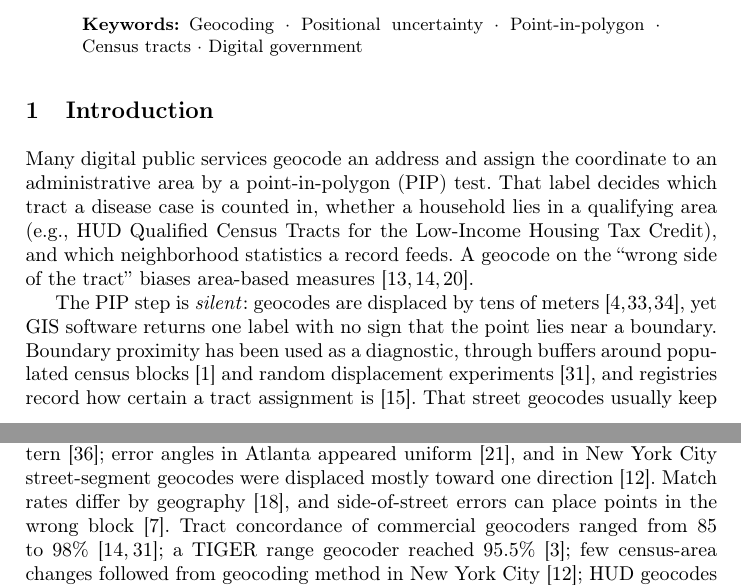
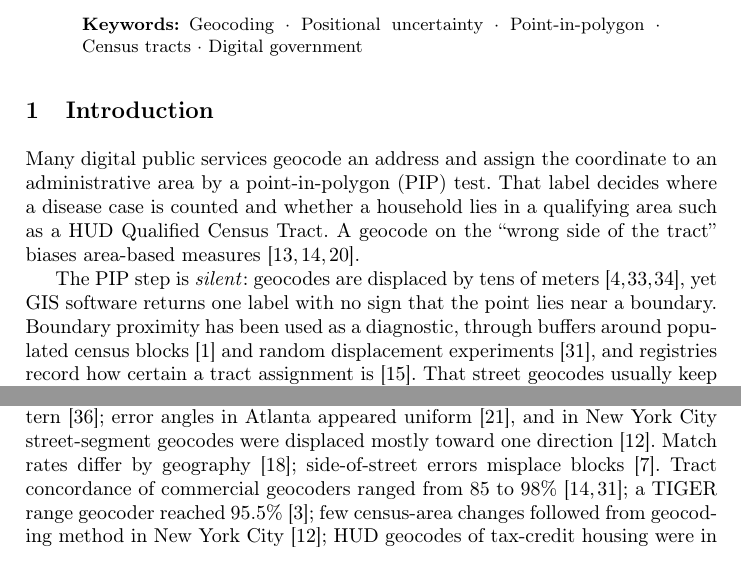
Before and after one commit to nidhip1611/boundarybench, a LaTeX paper (paper/main.tex): two parts of pages 1 and 2 of 11 before the commit and two parts of pages 1 and 2 of 10 after it, joined at a grey line, cut so that both start at the same text. Compiled offline with pdfLaTeX.

Commit message:
Paper: more trims
Co-Authored-By: Claude Opus 5.5 <noreply@anthropic.com>
Claude-Session: https://claude.ai/code/session_01Frgy1vHx8gQ2LJkEx22DSN

```diff
--- a/paper/main.tex
+++ b/paper/main.tex
@@ -34,7 +34,7 @@ Agencies assign geocoded addresses to census tracts with a point-in-polygon test
 
 %=====================================================================
 \section{Introduction}
-Many digital public services geocode an address and assign the coordinate to an administrative area by a point-in-polygon (PIP) test. That label decides which tract a disease case is counted in, whether a household lies in a qualifying area (e.g., HUD Qualified Census Tracts for the Low-Income Housing Tax Credit), and which neighborhood statistics a record feeds. A geocode on the ``wrong side of the tract'' biases area-based measures~\cite{krieger2001,krieger2002,rushton2006}.
+Many digital public services geocode an address and assign the coordinate to an administrative area by a point-in-polygon (PIP) test. That label decides where a disease case is counted and whether a household lies in a qualifying area such as a HUD Qualified Census Tract. A geocode on the ``wrong side of the tract'' biases area-based measures~\cite{krieger2001,krieger2002,rushton2006}.
 
 The PIP step is \emph{silent}: geocodes are displaced by tens of meters~\cite{cayo2003,zandbergen2008,zandbergen2009}, yet GIS software returns one label with no sign that the point lies near a boundary. Boundary proximity has been used as a diagnostic, through buffers around populated census blocks~\cite{berg2026} and random displacement experiments~\cite{whitsel2006}, and registries record how certain a tract assignment is~\cite{naaccr}. That street geocodes usually keep the correct tract is known~\cite{whitsel2006,brokamp2018,kinnee2020}, and the Census Bureau documents that its geocoder interpolates along address ranges and assigns the census block from the side of the matched street~\cite{censusguide,censusaddr}. What is not known is how often this design fails in practice, where, and whether the failures can be detected when an address is assigned. Our contributions are:
 \begin{enumerate}
@@ -45,7 +45,7 @@ The PIP step is \emph{silent}: geocodes are displaced by tens of meters~\cite{ca
 
 %=====================================================================
 \section{Related Work}
-\textbf{Geocoding error and area assignment.} Geocoding errors range from meters to hundreds of meters and grow in rural areas~\cite{goldberg2007,cayo2003,zandbergen2008,zandbergen2009}, follow non-normal distributions~\cite{zandbergen2008b}, and in rural Iowa formed a cross-shaped, street-aligned pattern~\cite{zimmerman2007}; error angles in Atlanta appeared uniform~\cite{strickland2007}, and in New York City street-segment geocodes were displaced mostly toward one direction~\cite{kinnee2020}. Match rates differ by geography~\cite{oliver2005}, and side-of-street errors can place points in the wrong block~\cite{eckman2012}. Tract concordance of commercial geocoders ranged from 85 to 98\%~\cite{krieger2001,whitsel2006}; a TIGER range geocoder reached 95.5\%~\cite{brokamp2018}; few census-area changes followed from geocoding method in New York City~\cite{kinnee2020}; HUD geocodes of tax-credit housing were in the wrong tract for 3.3\% of developments~\cite{wilson2024}; administrative boundaries and geocoding error change cancer rates~\cite{goldberg2012}. Berg et al.~\cite{berg2026} infer block-level overlay error from deaths geocoded into zero-population blocks, without reference coordinates. We instead measure disagreement with independent reference points, at tract level, with the geocoder's own segment and side.
+\textbf{Geocoding error and area assignment.} Geocoding errors range from meters to hundreds of meters and grow in rural areas~\cite{goldberg2007,cayo2003,zandbergen2008,zandbergen2009}, follow non-normal distributions~\cite{zandbergen2008b}, and in rural Iowa formed a cross-shaped, street-aligned pattern~\cite{zimmerman2007}; error angles in Atlanta appeared uniform~\cite{strickland2007}, and in New York City street-segment geocodes were displaced mostly toward one direction~\cite{kinnee2020}. Match rates differ by geography~\cite{oliver2005}; side-of-street errors misplace blocks~\cite{eckman2012}. Tract concordance of commercial geocoders ranged from 85 to 98\%~\cite{krieger2001,whitsel2006}; a TIGER range geocoder reached 95.5\%~\cite{brokamp2018}; few census-area changes followed from geocoding method in New York City~\cite{kinnee2020}; HUD geocodes of tax-credit housing were in the wrong tract for 3.3\% of developments~\cite{wilson2024}; administrative boundaries and geocoding error change cancer rates~\cite{goldberg2012}. Berg et al.~\cite{berg2026} infer block-level overlay error from deaths geocoded into zero-population blocks, without reference coordinates. We instead measure disagreement with independent reference points, at tract level, with the geocoder's own segment and side.
 
 \textbf{Spatial uncertainty and PIP.} Uncertainty in GIS~\cite{heuvelink1998}, epsilon bands~\cite{perkal1958,blakemore1984} and probability-based PIP~\cite{cheung2004} underlie the rules we compare by the risk--coverage trade-off of selective prediction~\cite{chow1970,geifman2017}.
 
```
Also changed, not shown: paper/main.tex (2 more changed lines).
